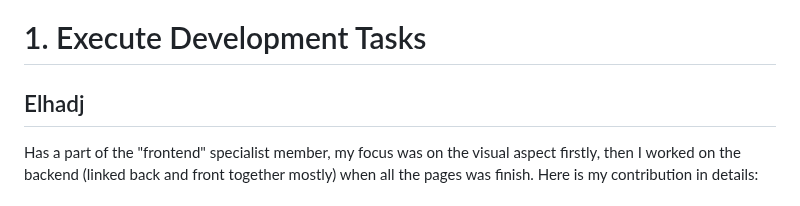
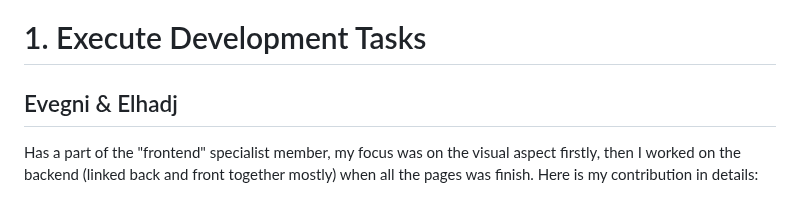
Before and after one commit to Genia888/FitnessHub, a Markdown page: Documentation/(Stage 4) MVP Development and Execution.md, the part around the change. Drawn GitHub-style.

Commit message:
fix: update readme

```diff
--- a/Documentation/(Stage 4) MVP Development and Execution.md
+++ b/Documentation/(Stage 4) MVP Development and Execution.md
@@ -17,7 +17,9 @@
 
 # 1. Execute Development Tasks
 
-## Elhadj
+## Evegni & Elhadj
+
+
 Has a part of the "frontend" specialist member, my focus was on the visual aspect firstly, then I worked on the backend (linked back and front together mostly) when all the pages was finish.
 Here is my contribution in details:
 
```
